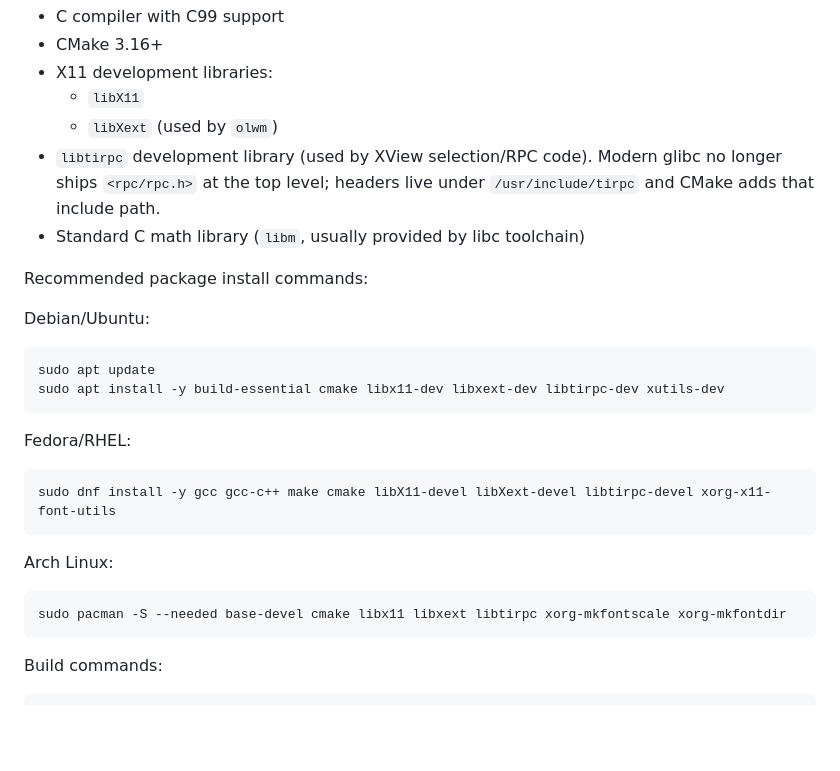
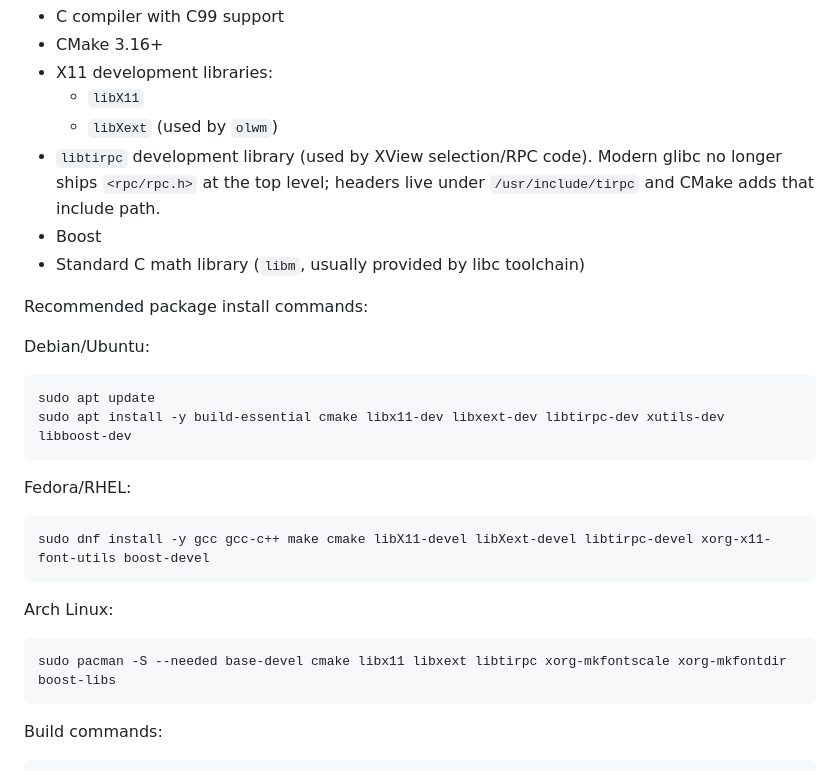
Before and after one commit to retro-vault/open-look, a Markdown page: README.md, the part around the change. GitHub-like rendering; blank space fills up the shorter version.

Commit message:
Added install instructions for libboost

````diff
--- a/README.md
+++ b/README.md
@@ -48,6 +48,7 @@ Requirements:
 - `libtirpc` development library (used by XView selection/RPC code).
   Modern glibc no longer ships `<rpc/rpc.h>` at the top level; headers
   live under `/usr/include/tirpc` and CMake adds that include path.
+- Boost
 - Standard C math library (`libm`, usually provided by libc toolchain)
 
 Recommended package install commands:
@@ -56,20 +57,21 @@ Debian/Ubuntu:
 
 ```bash
 sudo apt update
-sudo apt install -y build-essential cmake libx11-dev libxext-dev libtirpc-dev xutils-dev
+sudo apt install -y build-essential cmake libx11-dev libxext-dev libtirpc-dev xutils-dev libboost-dev
 ```
 
 Fedora/RHEL:
 
 ```bash
-sudo dnf install -y gcc gcc-c++ make cmake libX11-devel libXext-devel libtirpc-devel xorg-x11-font-utils
+sudo dnf install -y gcc gcc-c++ make cmake libX11-devel libXext-devel libtirpc-devel xorg-x11-font-utils boost-devel
 ```
 
 Arch Linux:
 
 ```bash
-sudo pacman -S --needed base-devel cmake libx11 libxext libtirpc xorg-mkfontscale xorg-mkfontdir
+sudo pacman -S --needed base-devel cmake libx11 libxext libtirpc xorg-mkfontscale xorg-mkfontdir boost-libs
 ```
+
 
 Build commands:
 
````
